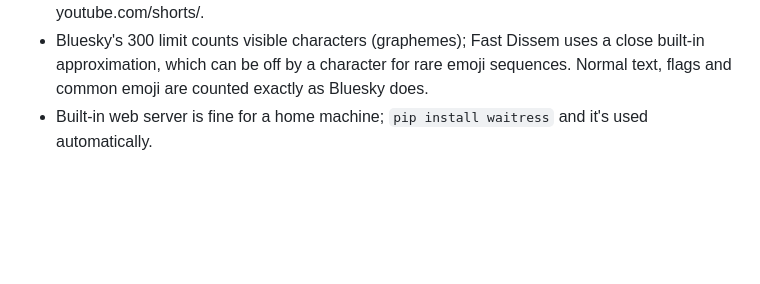
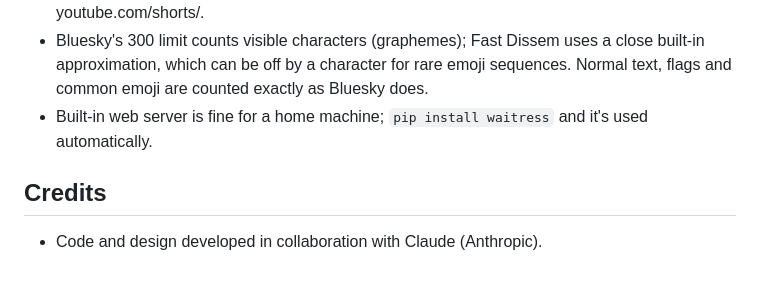
Before and after one commit to CaliMiller/FastDissem, a Markdown page: README.md, the part around the change. Rendered like a GitHub page; blank space fills up the shorter version.

Commit message:
Add credits section to README

```diff
--- a/README.md
+++ b/README.md
@@ -134,3 +134,6 @@ tests/             offline tests: python -m pytest -q
 - "Include Shorts" off: detected from the RSS link, or (API mode) by checking youtube.com/shorts/<id>.
 - Bluesky's 300 limit counts visible characters (graphemes); Fast Dissem uses a close built-in approximation, which can be off by a character for rare emoji sequences. Normal text, flags and common emoji are counted exactly as Bluesky does.
 - Built-in web server is fine for a home machine; `pip install waitress` and it's used automatically.
+
+## Credits
+- Code and design developed in collaboration with Claude (Anthropic).
```
